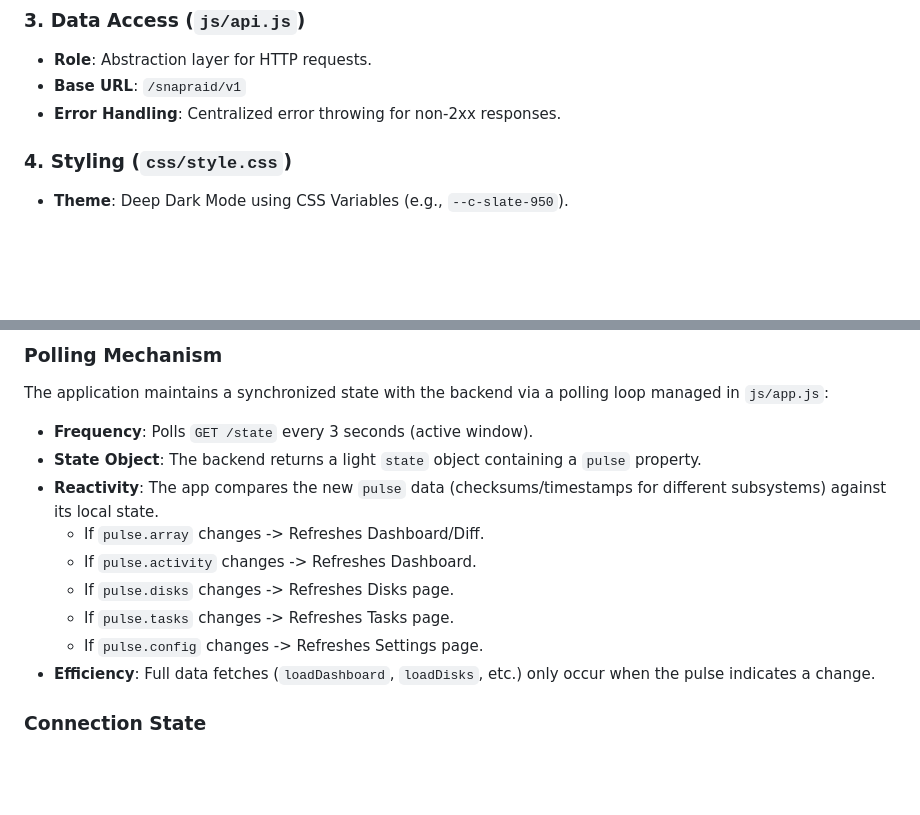
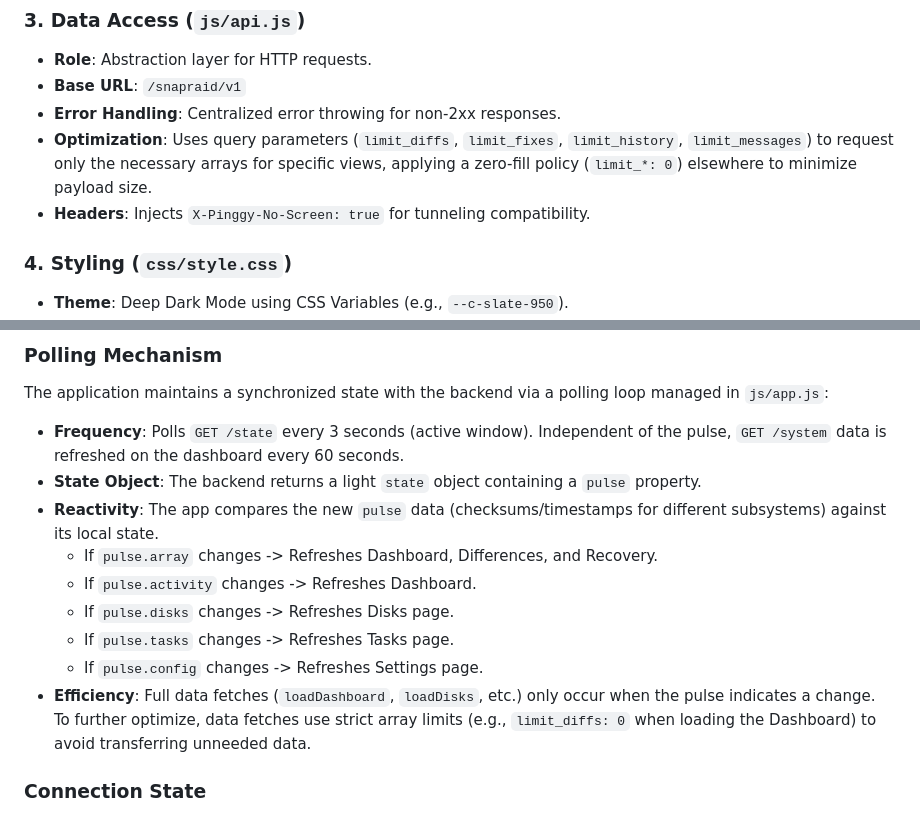
Before and after one commit to amadvance/snapraid-daemon, a Markdown page: commander/AGENTS.md, 2 parts joined by grey strips. Drawn GitHub-style; blank space fills up the shorter version.

```diff
--- a/commander/GEMINI.md
+++ b/commander/AGENTS.md
@@ -49,6 +49,8 @@ tasks, viewing history, and configuring system settings.
 *   **Role**: Abstraction layer for HTTP requests.
 *   **Base URL**: `/snapraid/v1`
 *   **Error Handling**: Centralized error throwing for non-2xx responses.
+*   **Optimization**: Uses query parameters (`limit_diffs`, `limit_fixes`, `limit_history`, `limit_messages`) to request only the necessary arrays for specific views, applying a zero-fill policy (`limit_*: 0`) elsewhere to minimize payload size.
+*   **Headers**: Injects `X-Pinggy-No-Screen: true` for tunneling compatibility.
 
 ### 4. Styling (`css/style.css`)
 *   **Theme**: Deep Dark Mode using CSS Variables (e.g., `--c-slate-950`).
@@ -127,16 +129,16 @@ Form to view and modify `snapraidd.conf` and daemon settings.
 ### Polling Mechanism
 The application maintains a synchronized state with the backend via a polling loop managed in `js/app.js`:
 
-*   **Frequency**: Polls `GET /state` every 3 seconds (active window).
+*   **Frequency**: Polls `GET /state` every 3 seconds (active window). Independent of the pulse, `GET /system` data is refreshed on the dashboard every 60 seconds.
 *   **State Object**: The backend returns a light `state` object containing a `pulse` property.
 *   **Reactivity**: The app compares the new `pulse` data (checksums/timestamps
     for different subsystems) against its local state.
-    *   If `pulse.array` changes -> Refreshes Dashboard/Diff.
+    *   If `pulse.array` changes -> Refreshes Dashboard, Differences, and Recovery.
     *   If `pulse.activity` changes -> Refreshes Dashboard.
     *   If `pulse.disks` changes -> Refreshes Disks page.
     *   If `pulse.tasks` changes -> Refreshes Tasks page.
     *   If `pulse.config` changes -> Refreshes Settings page.
-*   **Efficiency**: Full data fetches (`loadDashboard`, `loadDisks`, etc.) only occur when the pulse indicates a change.
+*   **Efficiency**: Full data fetches (`loadDashboard`, `loadDisks`, etc.) only occur when the pulse indicates a change. To further optimize, data fetches use strict array limits (e.g., `limit_diffs: 0` when loading the Dashboard) to avoid transferring unneeded data.
 
 ### Connection State
 *   **Heartbeat**: The sidebar displays a "Connected" status with a pulsing green dot.
```
Also changed, not shown: AGENTS.md (renamed from GEMINI.md, +8 -3 lines).
